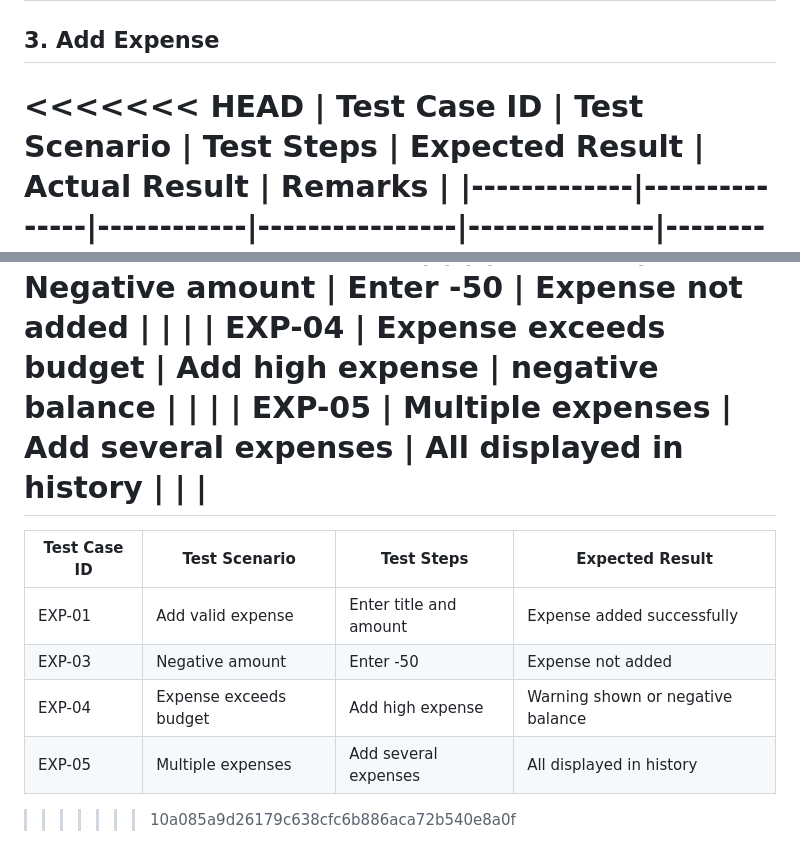
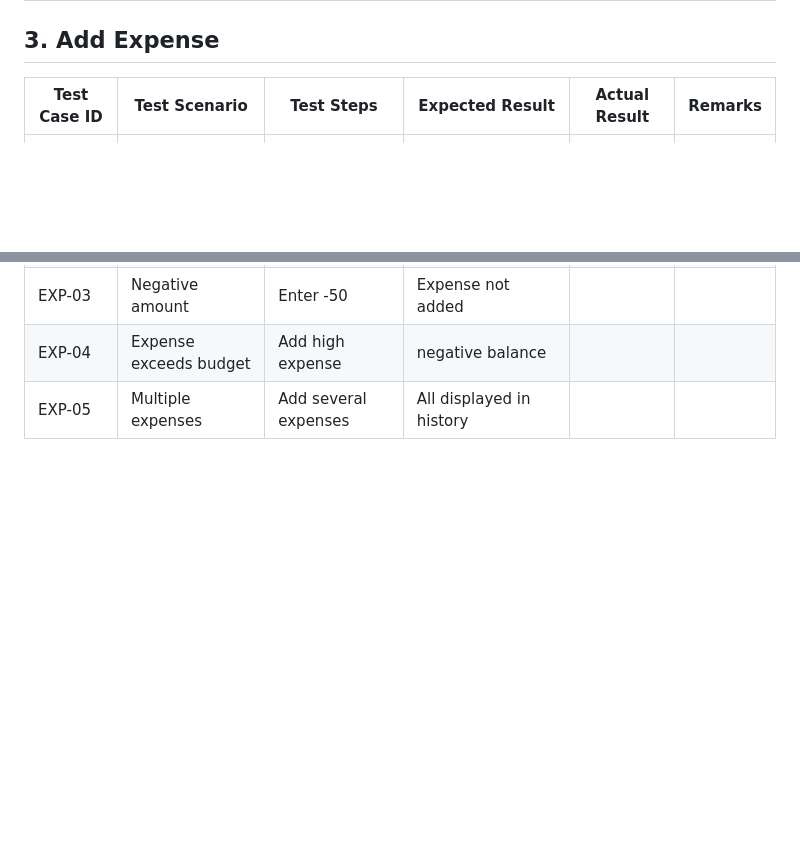
Before and after one commit to Ola-Olawoyin/budget-expense-tracker, a Markdown page: TESTING.md, 2 parts joined by grey strips. GitHub-like rendering; blank space fills up the shorter version.

Commit message:
merge changes

```diff
--- a/TESTING.md
+++ b/TESTING.md
@@ -122,7 +122,6 @@ Given the project’s size, timeline, and objectives, manual testing provides a
 
 ## 3. Add Expense
 
-<<<<<<< HEAD
 | Test Case ID | Test Scenario | Test Steps | Expected Result | Actual Result | Remarks |
 |-------------|---------------|------------|----------------|---------------|---------|
 | EXP-01 | Add valid expense | Enter title and amount | Expense added successfully | | |
@@ -130,14 +129,6 @@ Given the project’s size, timeline, and objectives, manual testing provides a
 | EXP-03 | Negative amount | Enter -50 | Expense not added | | |
 | EXP-04 | Expense exceeds budget | Add high expense | negative balance | | |
 | EXP-05 | Multiple expenses | Add several expenses | All displayed in history | | |
-=======
-| Test Case ID | Test Scenario | Test Steps | Expected Result |
-|-------------|---------------|------------|----------------|
-| EXP-01 | Add valid expense | Enter title and amount | Expense added successfully| EXP-02 | Empty title | Leave title blank | Validation error shown|
-| EXP-03 | Negative amount | Enter -50 | Expense not added|
-| EXP-04 | Expense exceeds budget | Add high expense | Warning shown or negative balance|
-| EXP-05 | Multiple expenses | Add several expenses | All displayed in history|
->>>>>>> 10a085a9d26179c638cfc6b886aca72b540e8a0f
 
 ![add valid expense](documentation/add-valid-expense.png)
 ![add blank title expense](documentation/no-title-expense.png)
```
